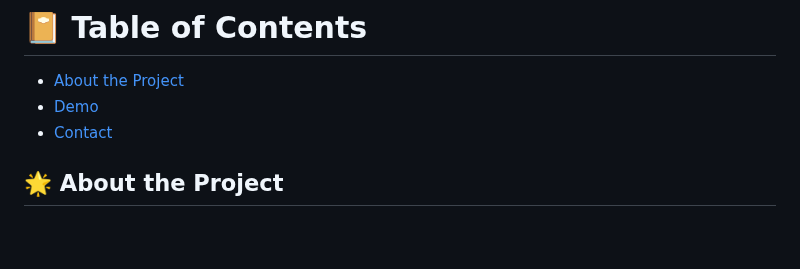
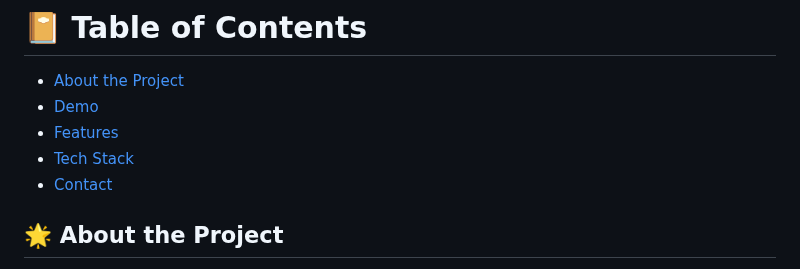
Before and after one commit to welocaltoast/advocate.ai, a Markdown page: README.md, the part around one of its changes. Drawn GitHub-style; blank space fills up the shorter version.

```diff
--- a/README.md
+++ b/README.md
@@ -15,6 +15,8 @@
 
 - [About the Project](#star2-about-the-project)
 - [Demo](#demo)
+- [Features](#dart-features)
+- [Tech Stack](#space_invader-tech-stack)
 - [Contact](#handshake-contact)
 
 
```
Also changed, not shown: other parts of README.md (+2 -2 lines).
